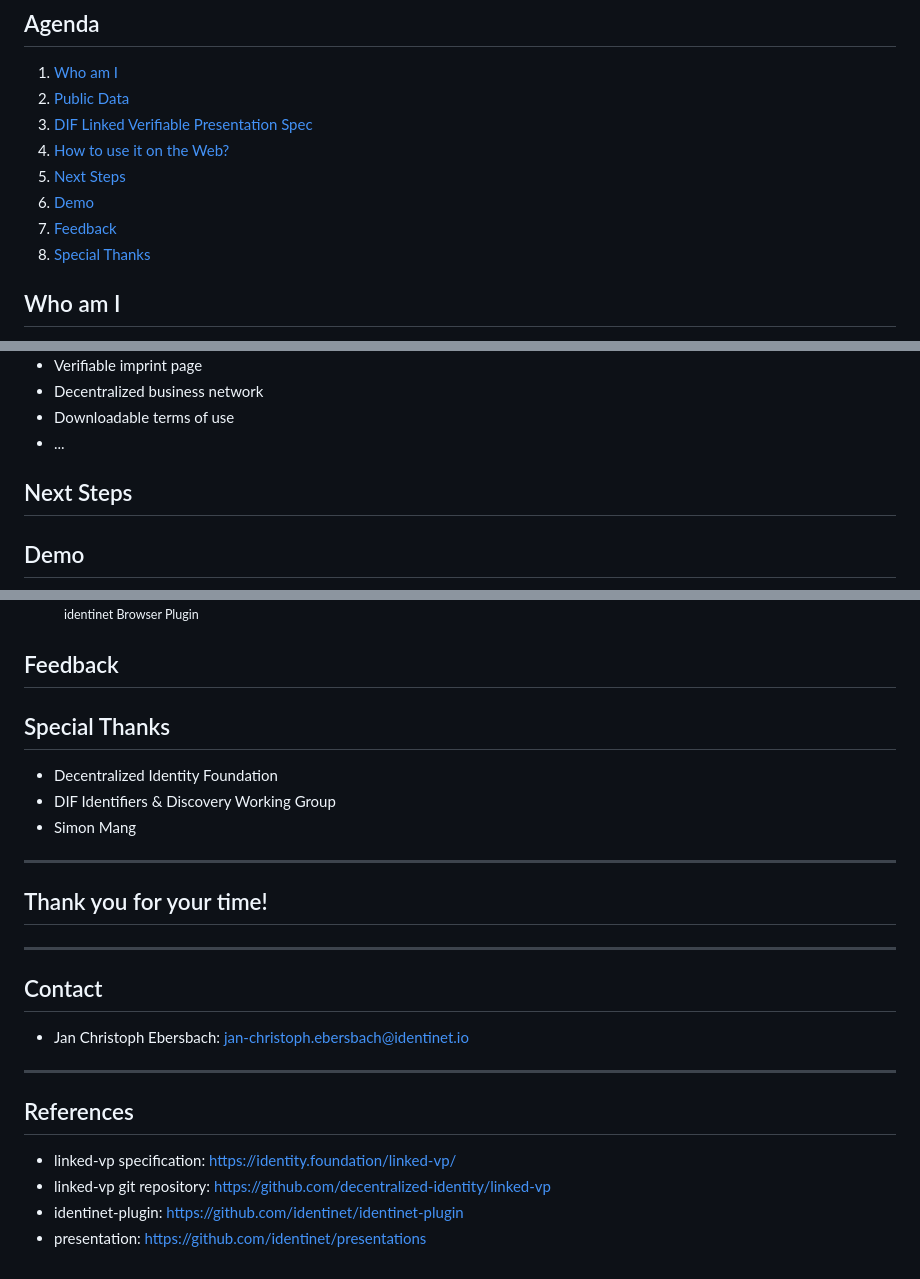
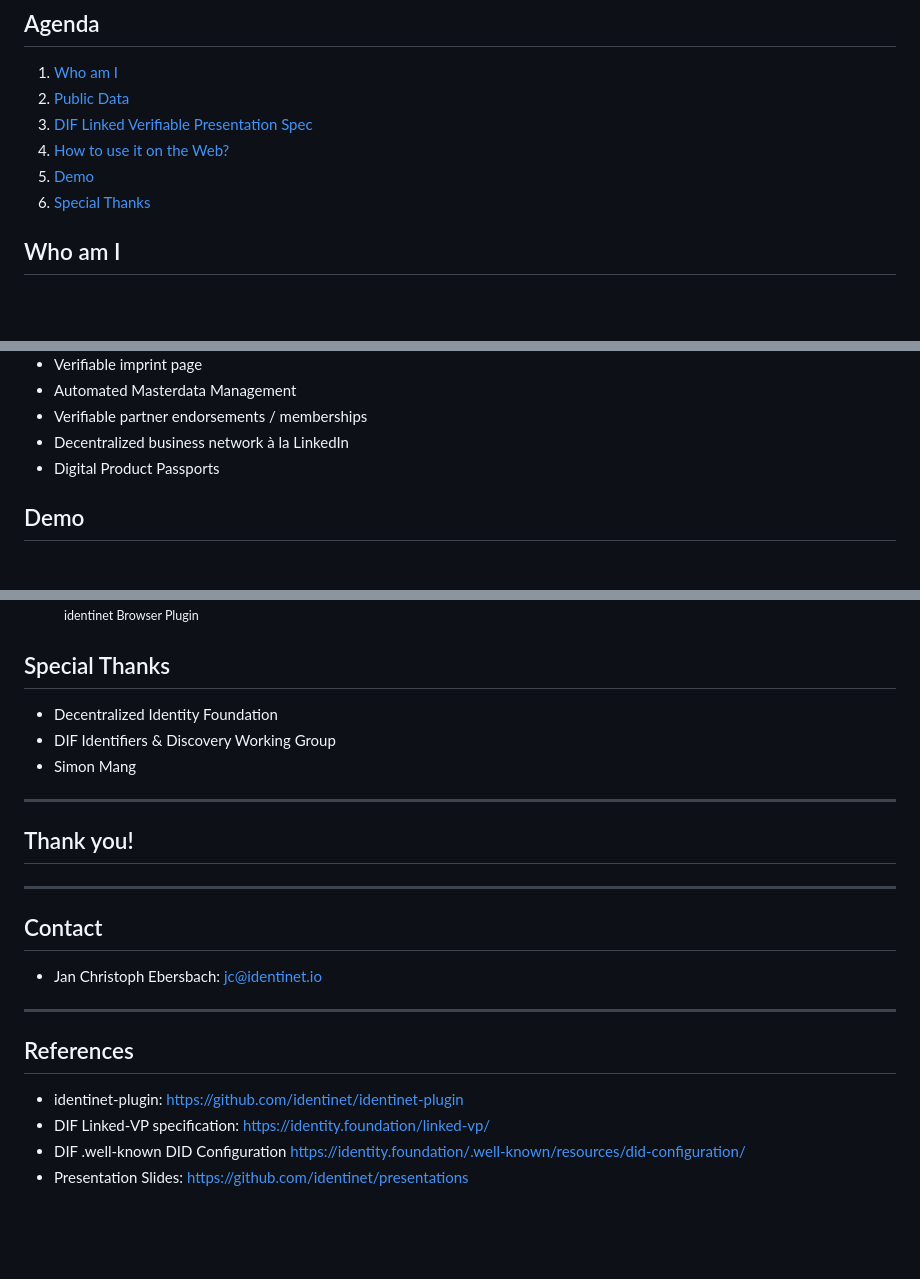
Before and after one commit to identinet/presentations, a Markdown page: 240417_IIW_linked-vp/SLIDES.md, 3 parts joined by grey strips. Rendered like a GitHub page; blank space fills up the shorter version.

Commit message:
feat(240417_IIW_linked-vp): update slides

```diff
--- a/240417_IIW_linked-vp/SLIDES.md
+++ b/240417_IIW_linked-vp/SLIDES.md
@@ -43,10 +43,8 @@ DIF Linked Verifiable Presentation Specification by Jan Christoph Ebersbach.
 2. [Public Data](#public-data)
 3. [DIF Linked Verifiable Presentation Spec](#dif-linked-verifiable-presentation-spec)
 4. [How to use it on the Web?](#how-to-use-it-on-the-web)
-5. [Next Steps](#next-steps)
-6. [Demo](#demo)
-7. [Feedback](#feedback)
-8. [Special Thanks](#special-thanks)
+5. [Demo](#demo)
+6. [Special Thanks](#special-thanks)
 
 ## Who am I <div class="i-fa6-solid-question color-[var(--lightPrimary1)] inline-block mb-[-0.2em]"></div>
 
@@ -280,10 +295,9 @@ Warning: not suitable for every piece of data!
 
 - Verifiable imprint page
-- Decentralized business network
-- Downloadable terms of use
-- ...
-
-## Next Steps
+- Automated Masterdata Management
+- Verifiable partner endorsements / memberships
+- Decentralized business network à la LinkedIn
+- Digital Product Passports
 
 ## Demo
 
@@ -291,8 +305,6 @@ Warning: not suitable for every piece of data!
   <img class="shadow-md" src="./plugin.png" />
   <figcaption><small>identinet Browser Plugin</small></figcaption>
 </figure>
-
-## Feedback
 
 ## Special Thanks
 
@@ -302,7 +314,7 @@ Warning: not suitable for every piece of data!
 
 ---
 
-<h2>Thank you for your time!</h2>
+<h2>Thank you!</h2>
 
 <!-- - For which use cases would you like to use the technology? -->
 
@@ -314,14 +326,14 @@ Warning: not suitable for every piece of data!
 
 <h2>Contact</h2>
 
-- Jan Christoph Ebersbach: jan-christoph.ebersbach@identinet.io
+- Jan Christoph Ebersbach: jc@identinet.io
 
 ---
 
 <h2>References</h2>
 
-- linked-vp specification: <https://identity.foundation/linked-vp/>
-- linked-vp git repository:
-  <https://github.com/decentralized-identity/linked-vp>
 - identinet-plugin: <https://github.com/identinet/identinet-plugin>
-- presentation: <https://github.com/identinet/presentations>
+- DIF Linked-VP specification: <https://identity.foundation/linked-vp/>
+- DIF .well-known DID Configuration
+  <https://identity.foundation/.well-known/resources/did-configuration/>
+- Presentation Slides: <https://github.com/identinet/presentations>
```
Also changed, not shown: other parts of 240417_IIW_linked-vp/SLIDES.md (+24 -7 lines).
